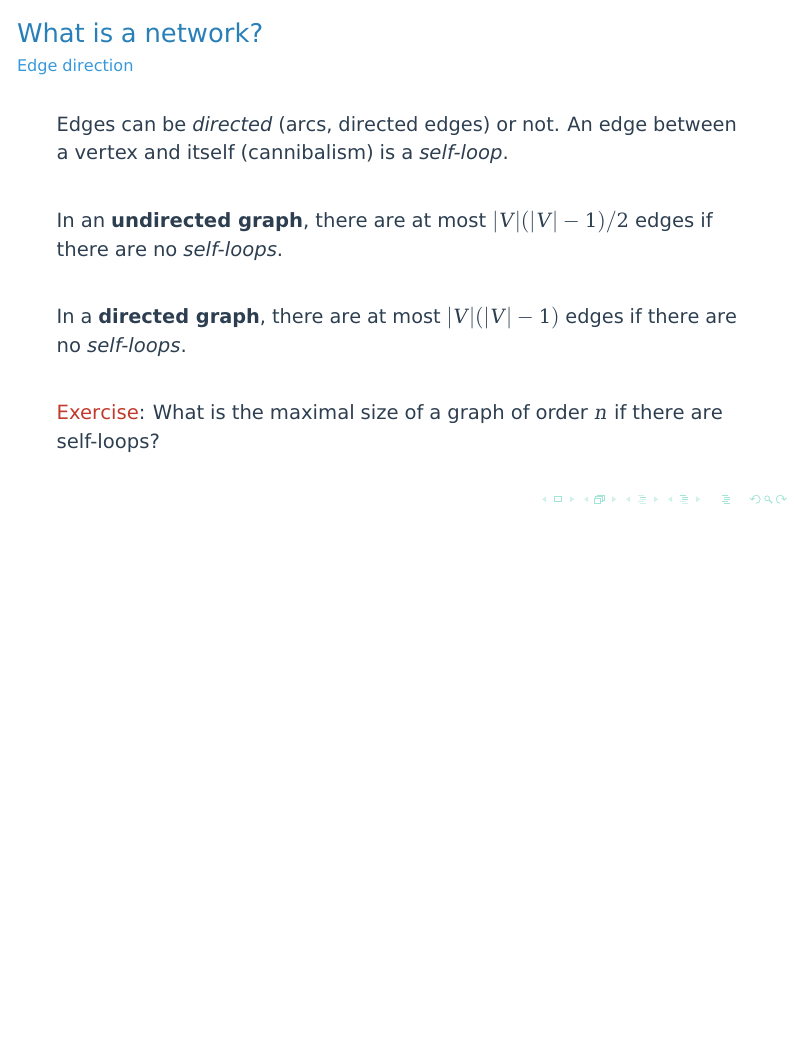
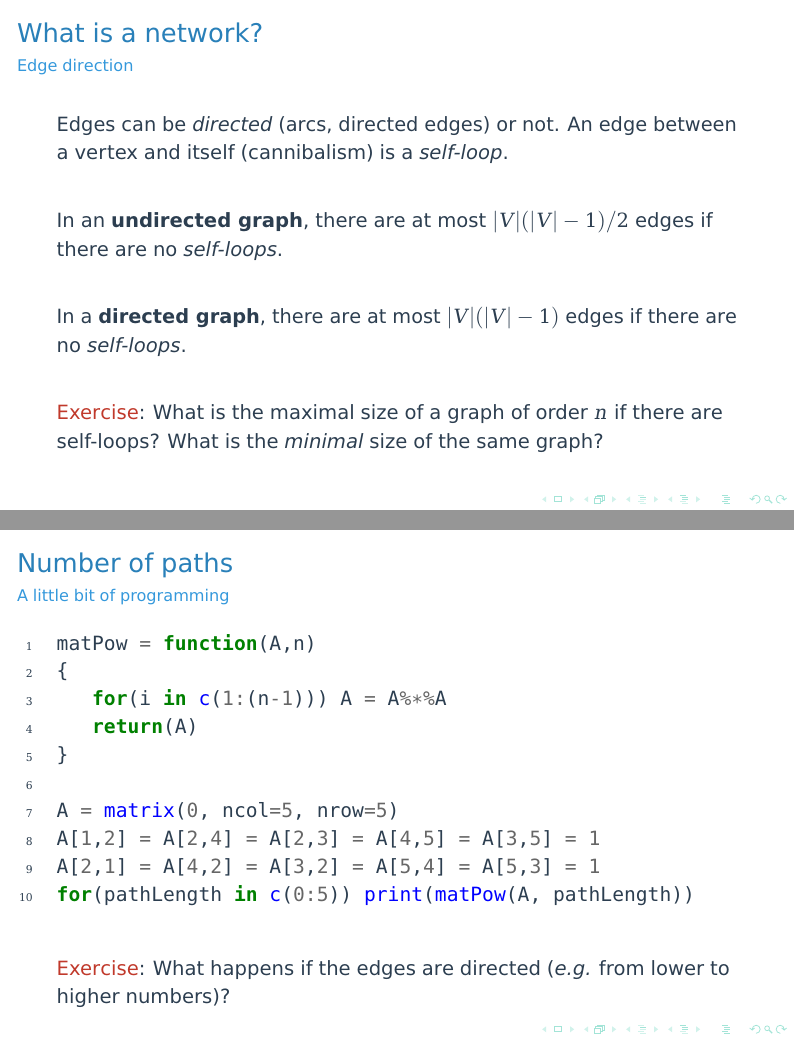
Before and after one commit to tpoisot/eco_network_slides, LaTeX slides (slides-networks.tex): page 8 of 33 before the commit and pages 8 and 20 of 34 after it, the two joined at a grey line, the shorter picture padded with empty space. Compiled offline with pdfLaTeX.

Commit message:
Programming exercise number of paths

```diff
--- a/slides-networks.tex
+++ b/slides-networks.tex
@@ -82,7 +80,7 @@
    \vskip 2em
    In a \textbf{directed graph}, there are at most $|V|(|V|-1)$ edges if there are no \emph{self-loops}.
    \vskip 2em
-   \alert{Exercise}: What is the maximal size of a graph of order $n$ if there are self-loops?
+   \alert{Exercise}: What is the maximal size of a graph of order $n$ if there are self-loops? What is the \emph{minimal} size of the same graph?
 \end{frame}
 
 \begin{frame}{What is a network?}{Edge weight}
@@ -190,6 +188,23 @@
    \end{columns}
 \end{frame}
 
+\begin{frame}[fragile]{Number of paths}{A little bit of programming}
+   \begin{minted}[linenos]{splus}
+matPow = function(A,n)
+{
+   for(i in c(1:(n-1))) A = A%*%A
+   return(A)
+}
+
+A = matrix(0, ncol=5, nrow=5)
+A[1,2] = A[2,4] = A[2,3] = A[4,5] = A[3,5] = 1
+A[2,1] = A[4,2] = A[3,2] = A[5,4] = A[5,3] = 1
+for(pathLength in c(0:5)) print(matPow(A, pathLength))
+   \end{minted}
+   \vskip 2em
+   \alert{Exercise}: What happens if the edges are directed (\emph{e.g.} from lower to higher numbers)?
+\end{frame}
+
 \begin{frame}{Number of paths}{Find the number of cycles}
    Based on the previous result, we can identify the number of paths of size $n$ from one node to itself, $(\mathbf{A}^n)_{ii}$.
    \vskip 2em
```
Also changed, not shown: tik/first.tikz (+2 -2 lines), slides-networks.pdf, slides-networks.tex (10 more changed lines).
